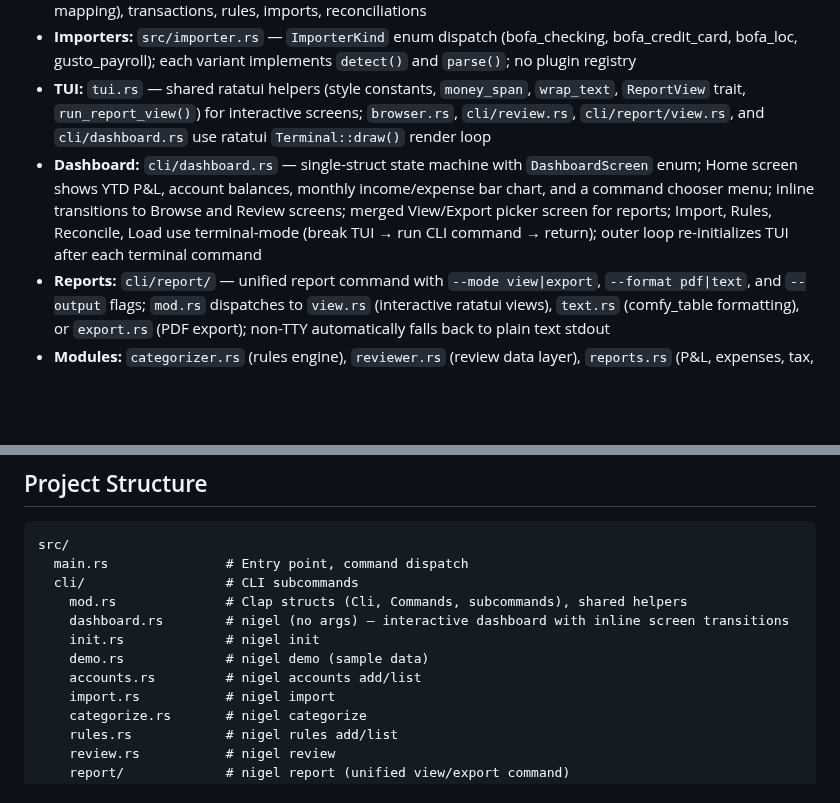
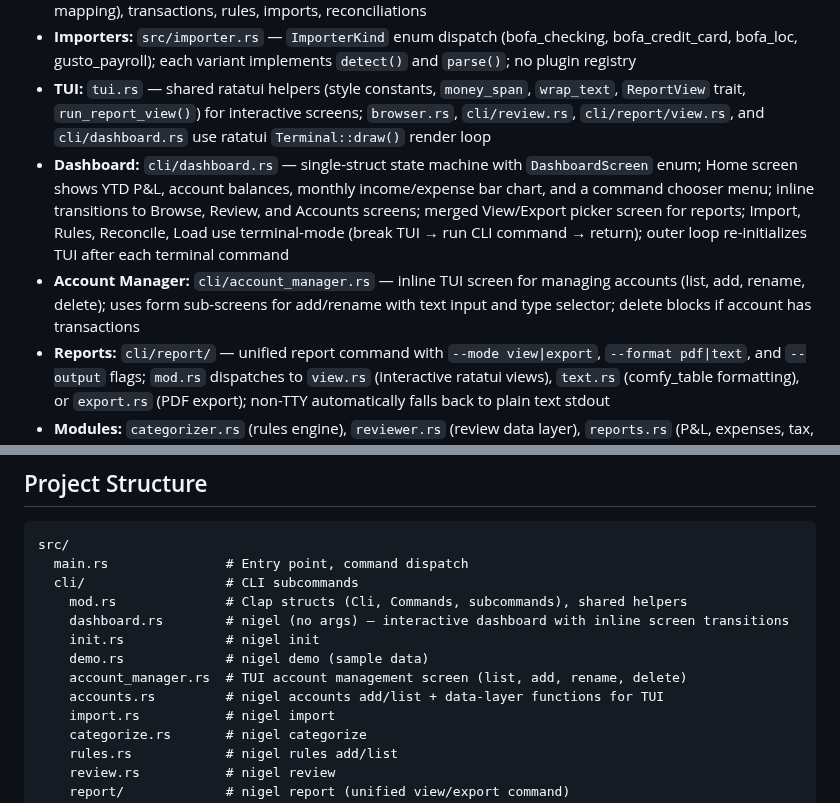
Before and after one commit to madebyraygun/nigel-keeps-your-books, a Markdown page: CLAUDE.md, 2 parts joined by grey strips. Drawn GitHub-style; blank space fills up the shorter version.

Commit message:
Update docs for account management feature
Add account_manager.rs to CLAUDE.md architecture and project structure.
Add scratchpad tracking implementation progress.

Refs #34

```diff
--- a/CLAUDE.md
+++ b/CLAUDE.md
@@ -12,7 +12,8 @@ Nigel — a Rust CLI bookkeeping tool to replace QuickBooks for small consultanc
 - **Database:** SQLite via rusqlite in `src/db.rs` — tables: accounts, categories (with form_line for 1120-S mapping), transactions, rules, imports, reconciliations
 - **Importers:** `src/importer.rs` — `ImporterKind` enum dispatch (bofa_checking, bofa_credit_card, bofa_loc, gusto_payroll); each variant implements `detect()` and `parse()`; no plugin registry
 - **TUI:** `tui.rs` — shared ratatui helpers (style constants, `money_span`, `wrap_text`, `ReportView` trait, `run_report_view()`) for interactive screens; `browser.rs`, `cli/review.rs`, `cli/report/view.rs`, and `cli/dashboard.rs` use ratatui `Terminal::draw()` render loop
-- **Dashboard:** `cli/dashboard.rs` — single-struct state machine with `DashboardScreen` enum; Home screen shows YTD P&L, account balances, monthly income/expense bar chart, and a command chooser menu; inline transitions to Browse and Review screens; merged View/Export picker screen for reports; Import, Rules, Reconcile, Load use terminal-mode (break TUI → run CLI command → return); outer loop re-initializes TUI after each terminal command
+- **Dashboard:** `cli/dashboard.rs` — single-struct state machine with `DashboardScreen` enum; Home screen shows YTD P&L, account balances, monthly income/expense bar chart, and a command chooser menu; inline transitions to Browse, Review, and Accounts screens; merged View/Export picker screen for reports; Import, Rules, Reconcile, Load use terminal-mode (break TUI → run CLI command → return); outer loop re-initializes TUI after each terminal command
+- **Account Manager:** `cli/account_manager.rs` — inline TUI screen for managing accounts (list, add, rename, delete); uses form sub-screens for add/rename with text input and type selector; delete blocks if account has transactions
 - **Reports:** `cli/report/` — unified report command with `--mode view|export`, `--format pdf|text`, and `--output` flags; `mod.rs` dispatches to `view.rs` (interactive ratatui views), `text.rs` (comfy_table formatting), or `export.rs` (PDF export); non-TTY automatically falls back to plain text stdout
 - **Modules:** `categorizer.rs` (rules engine), `reviewer.rs` (review data layer), `reports.rs` (P&L, expenses, tax, cashflow, balance, flagged, register, K-1 prep), `browser.rs` (interactive register browser via ratatui with row selection, inline category/vendor editing, flag toggling, scroll navigation, and text wrapping), `reconciler.rs` (monthly reconciliation), `pdf.rs` (PDF rendering via printpdf, feature-gated)
 - **Data flow:** CSV/XLSX import → automatic pre-import DB snapshot (`<data_dir>/snapshots/`) → format auto-detect via `ImporterKind::detect()` → duplicate detection → auto-categorize via rules → flag unknowns for review → generate reports
@@ -98,7 +99,8 @@ src/
     dashboard.rs        # nigel (no args) — interactive dashboard with inline screen transitions
     init.rs             # nigel init
     demo.rs             # nigel demo (sample data)
-    accounts.rs         # nigel accounts add/list
+    account_manager.rs  # TUI account management screen (list, add, rename, delete)
+    accounts.rs         # nigel accounts add/list + data-layer functions for TUI
     import.rs           # nigel import
     categorize.rs       # nigel categorize
     rules.rs            # nigel rules add/list
```
Also changed, not shown: scratchpads/issue-34-account-management.md (added, +23 -0 lines).
